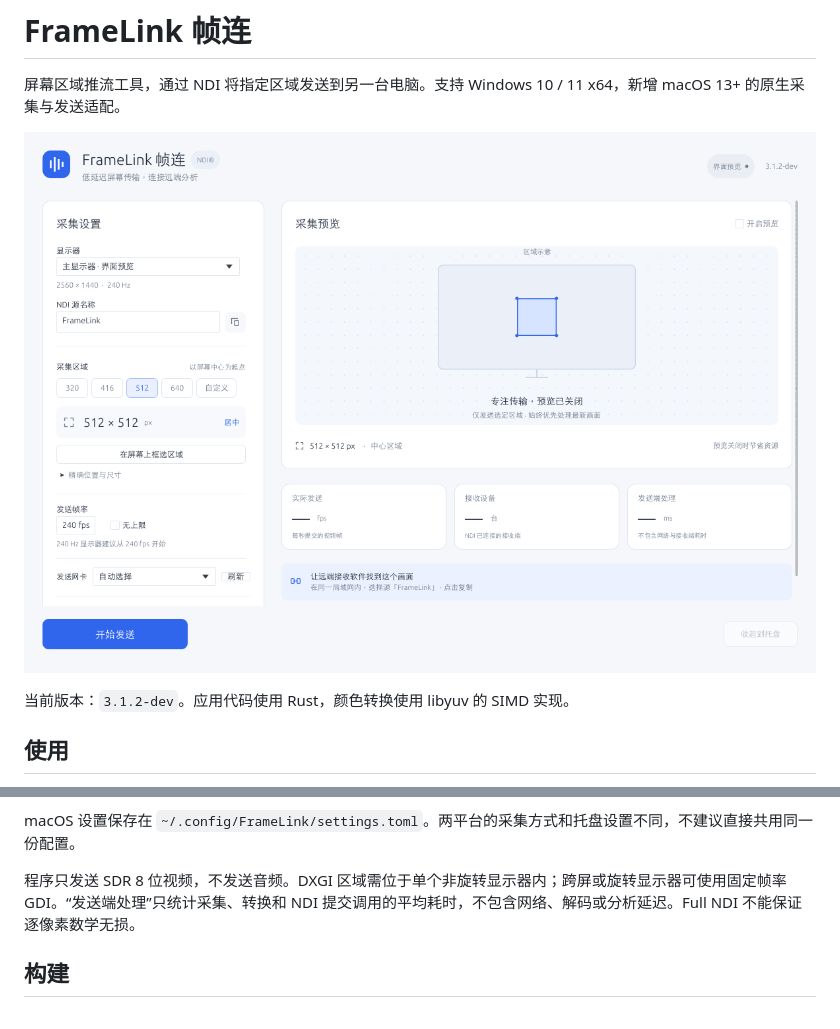
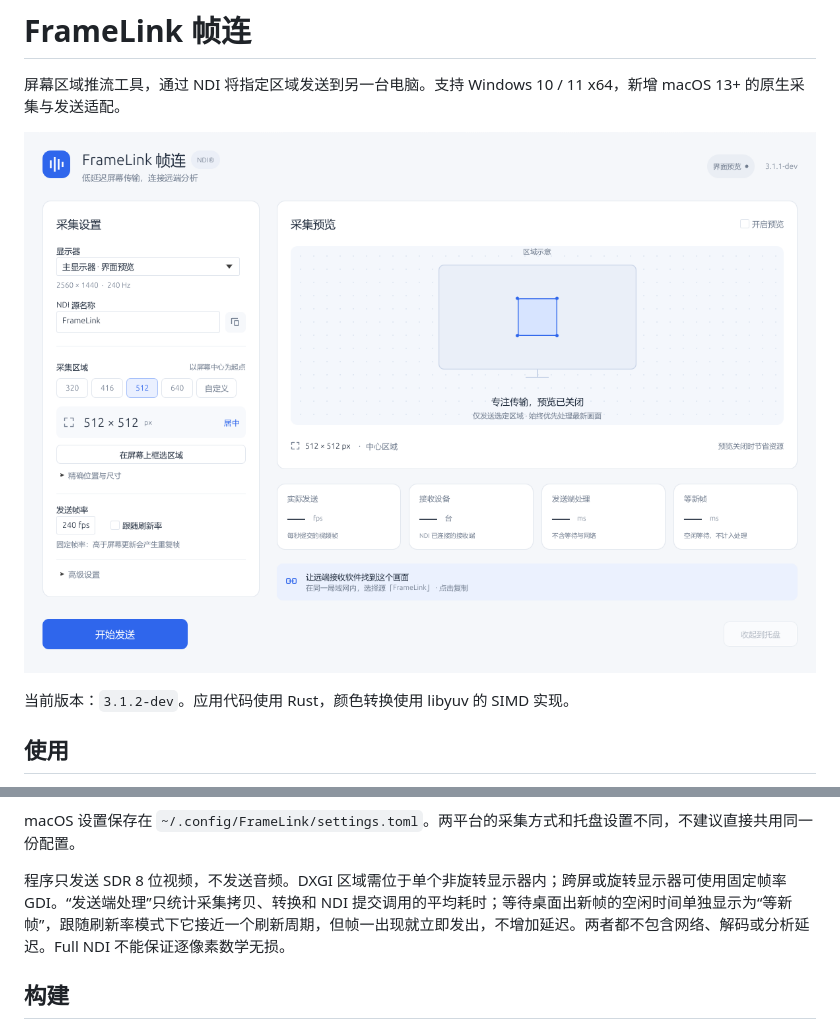
Before and after one commit to AriseFX/FrameLink, a Markdown page: README.md, 2 parts joined by grey strips. Drawn GitHub-style; pictures changed too: docs/ui/desktop-1200.png.

```diff
--- a/README.md
+++ b/README.md
@@ -26,7 +26,7 @@ Mac 使用 ScreenCaptureKit，支持中心预设、手动坐标、NV12 / BGRX
 
 macOS 设置保存在 `~/.config/FrameLink/settings.toml`。两平台的采集方式和托盘设置不同，不建议直接共用同一份配置。
 
-程序只发送 SDR 8 位视频，不发送音频。DXGI 区域需位于单个非旋转显示器内；跨屏或旋转显示器可使用固定帧率 GDI。“发送端处理”只统计采集、转换和 NDI 提交调用的平均耗时，不包含网络、解码或分析延迟。Full NDI 不能保证逐像素数学无损。
+程序只发送 SDR 8 位视频，不发送音频。DXGI 区域需位于单个非旋转显示器内；跨屏或旋转显示器可使用固定帧率 GDI。“发送端处理”只统计采集拷贝、转换和 NDI 提交调用的平均耗时；等待桌面出新帧的空闲时间单独显示为“等新帧”，跟随刷新率模式下它接近一个刷新周期，但帧一出现就立即发出，不增加延迟。两者都不包含网络、解码或分析延迟。Full NDI 不能保证逐像素数学无损。
 
 ## 构建
 
```
Also changed, not shown: docs/开发说明.md (+2 -2 lines), docs/ui/desktop-960.png, 6 other files.
